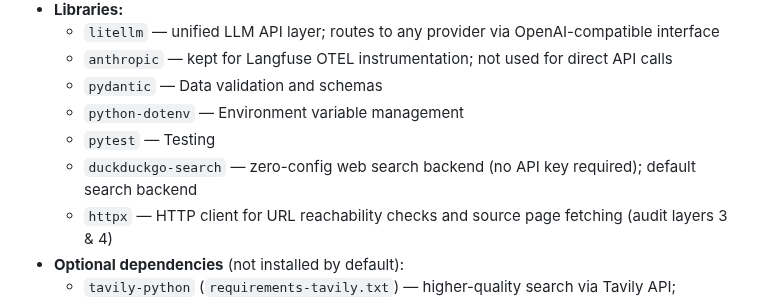
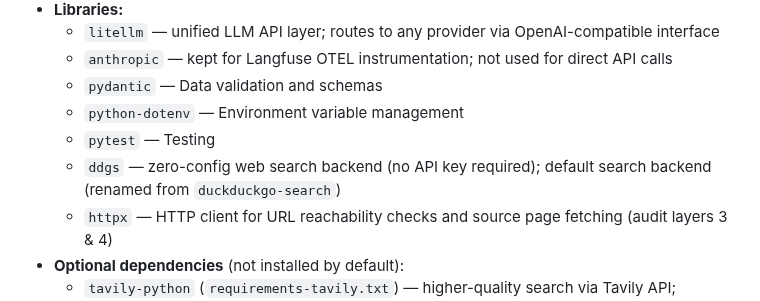
Before and after one commit to nexlcap/mediated-reasoning, a Markdown page: docs/PROJECT_CONTEXT.md, the part around the change. GitHub-like rendering.

Commit message:
Update PROJECT_CONTEXT.md: duckduckgo-search → ddgs
Co-Authored-By: Claude Sonnet 4.6 <noreply@anthropic.com>

```diff
--- a/docs/PROJECT_CONTEXT.md
+++ b/docs/PROJECT_CONTEXT.md
@@ -303,7 +303,7 @@ mediated-reasoning/
   - `pydantic` — Data validation and schemas
   - `python-dotenv` — Environment variable management
   - `pytest` — Testing
-  - `duckduckgo-search` — zero-config web search backend (no API key required); default search backend
+  - `ddgs` — zero-config web search backend (no API key required); default search backend (renamed from `duckduckgo-search`)
   - `httpx` — HTTP client for URL reachability checks and source page fetching (audit layers 3 & 4)
 - **Optional dependencies** (not installed by default):
   - `tavily-python` (`requirements-tavily.txt`) — higher-quality search via Tavily API; activated automatically when `TAVILY_API_KEY` is set
```
